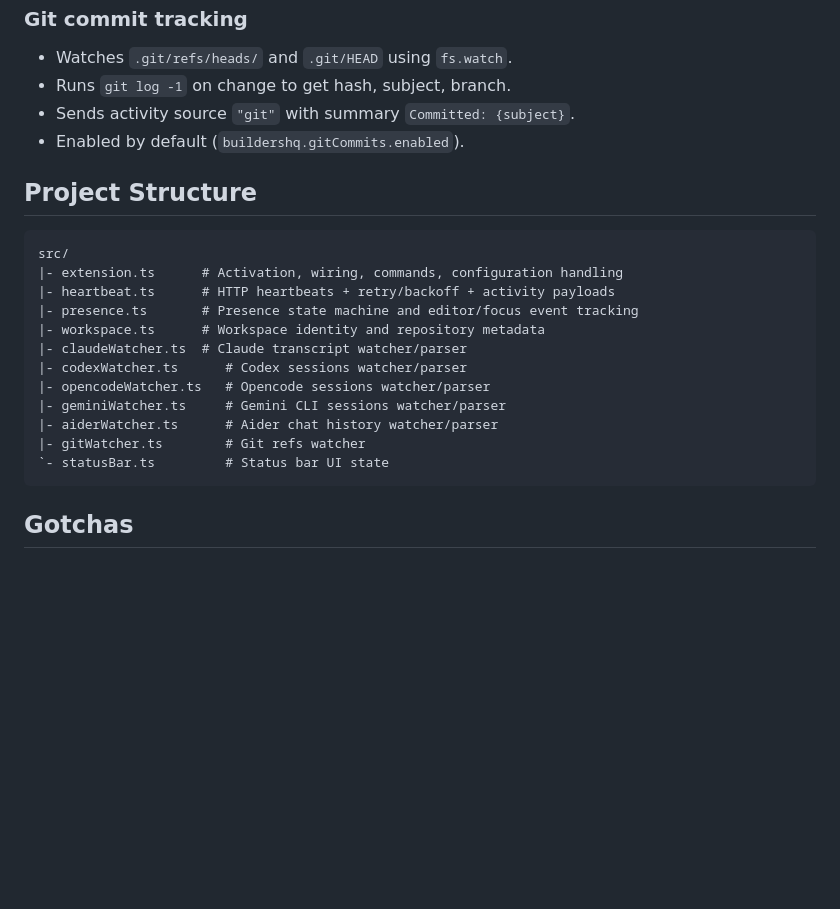
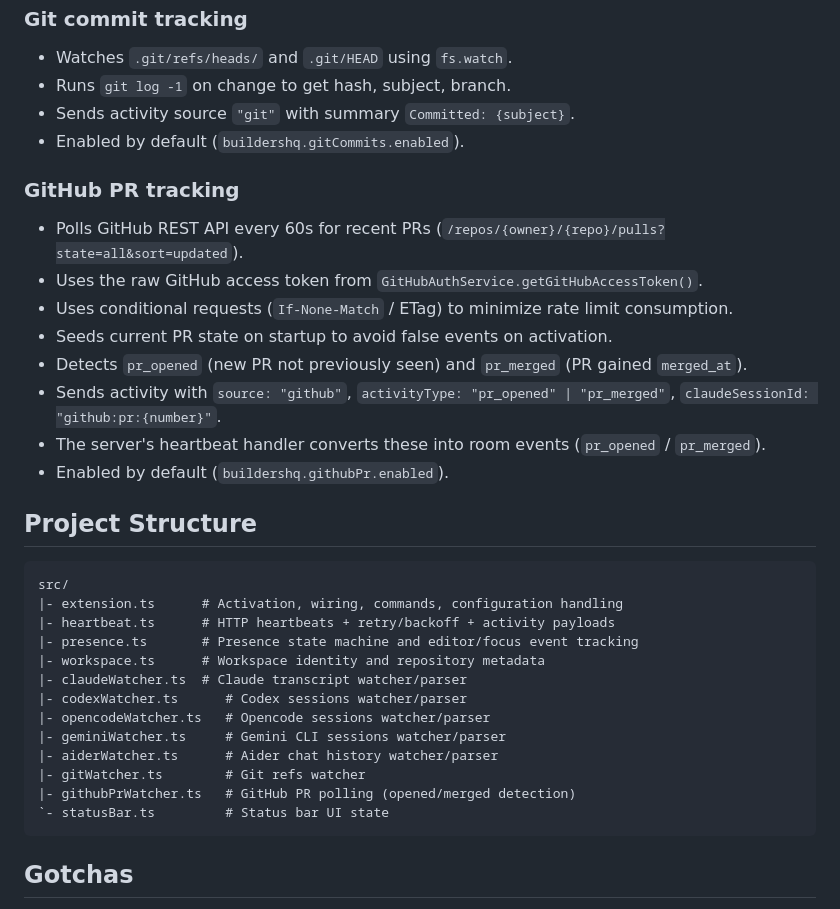
Before and after one commit to builders-hq/buildershq-vscode, a Markdown page: CLAUDE.md, the part around the change. Rendered like a GitHub page; blank space fills up the shorter version.

Commit message:
Update CLAUDE.md with GitHub PR watcher documentation
Add GitHub PR tracking section and githubPrWatcher.ts to project
structure listing.

https://claude.ai/code/session_012k9xLErFd1wVj56EDFdWwD

````diff
--- a/CLAUDE.md
+++ b/CLAUDE.md
@@ -120,6 +120,17 @@ Two mechanisms allow the user to identify from the BuildersHQ website:
 - Sends activity source `"git"` with summary `Committed: {subject}`.
 - Enabled by default (`buildershq.gitCommits.enabled`).
 
+### GitHub PR tracking
+
+- Polls GitHub REST API every 60s for recent PRs (`/repos/{owner}/{repo}/pulls?state=all&sort=updated`).
+- Uses the raw GitHub access token from `GitHubAuthService.getGitHubAccessToken()`.
+- Uses conditional requests (`If-None-Match` / ETag) to minimize rate limit consumption.
+- Seeds current PR state on startup to avoid false events on activation.
+- Detects `pr_opened` (new PR not previously seen) and `pr_merged` (PR gained `merged_at`).
+- Sends activity with `source: "github"`, `activityType: "pr_opened" | "pr_merged"`, `claudeSessionId: "github:pr:{number}"`.
+- The server's heartbeat handler converts these into room events (`pr_opened` / `pr_merged`).
+- Enabled by default (`buildershq.githubPr.enabled`).
+
 ## Project Structure
 
 ```text
@@ -134,6 +145,7 @@ src/
 |- geminiWatcher.ts     # Gemini CLI sessions watcher/parser
 |- aiderWatcher.ts      # Aider chat history watcher/parser
 |- gitWatcher.ts        # Git refs watcher
+|- githubPrWatcher.ts   # GitHub PR polling (opened/merged detection)
 `- statusBar.ts         # Status bar UI state
 ```
 
````
